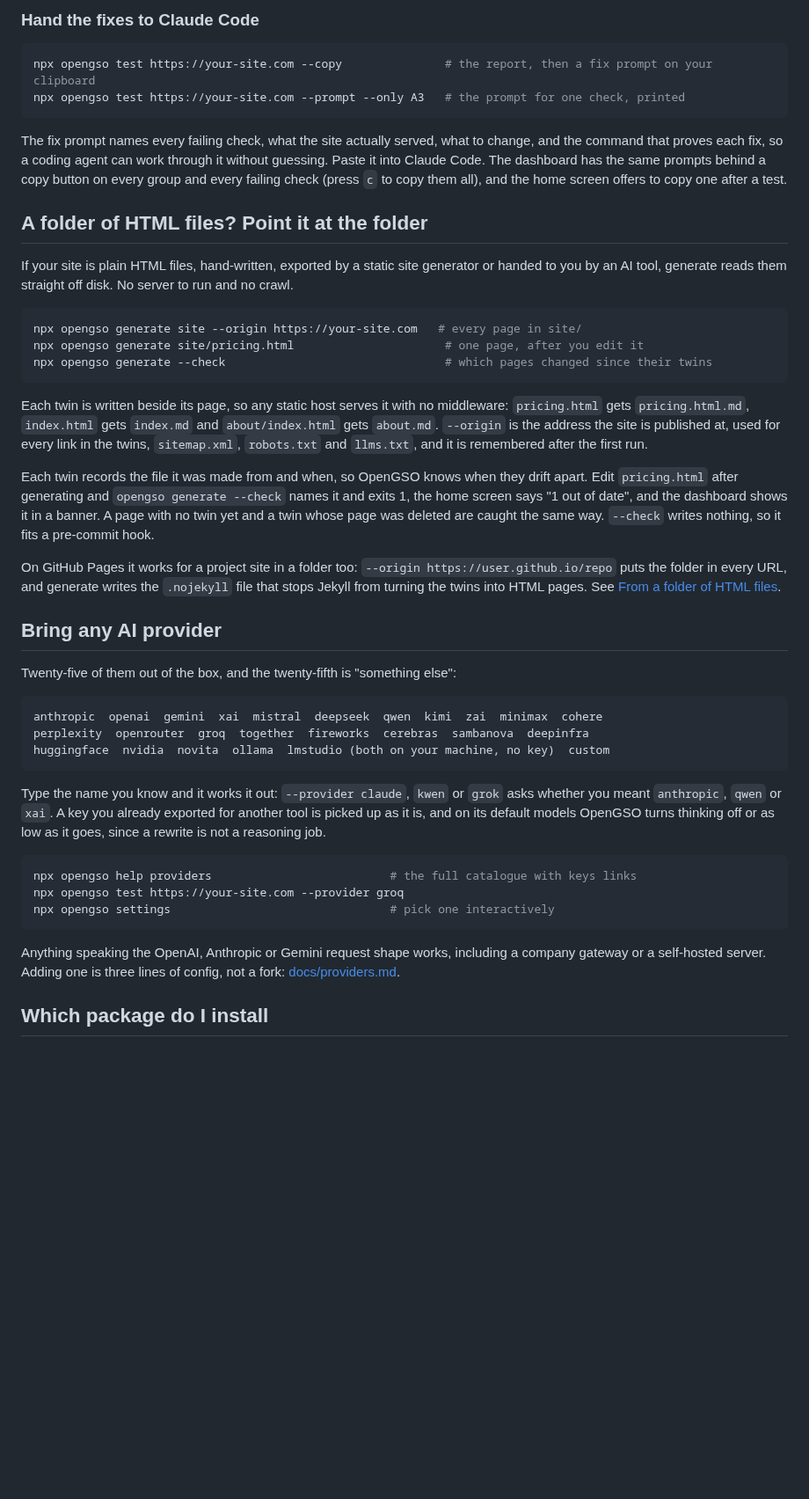
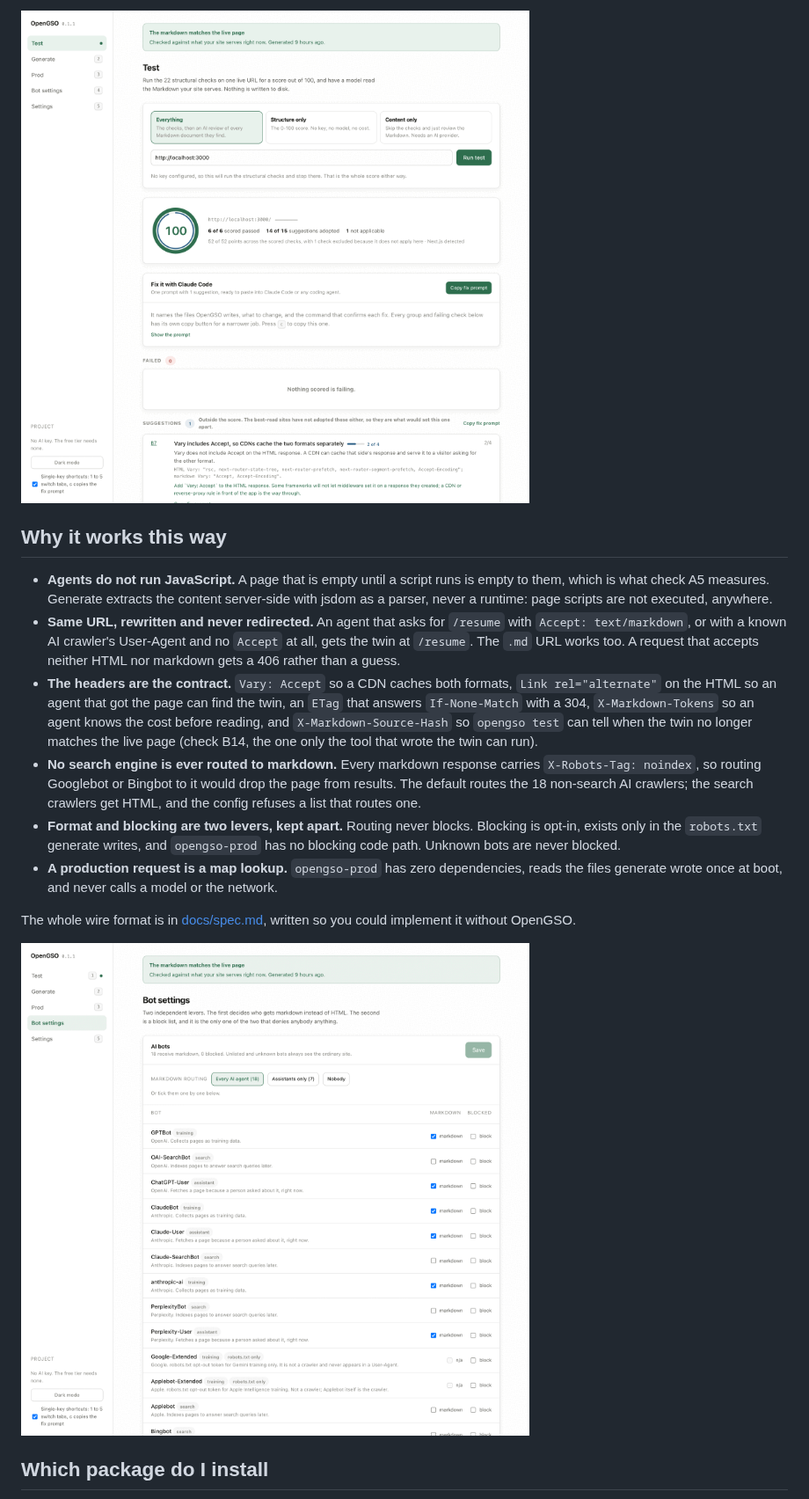
Before and after one commit to sherwinvishesh/OpenGSO, a Markdown page: README.md, the part around one of its changes. Shown at 88% size. GitHub-like rendering; pictures changed too: docs/images/dashboard-bots-light.png (added), docs/images/dashboard-test-light.png (added); blank space fills up the shorter version.

````diff
--- a/README.md
+++ b/README.md
@@ -73,67 +175,40 @@ structural half and says in one line what it skipped.
 
-### Hand the fixes to Claude Code
+<picture>
+  <source media="(prefers-color-scheme: dark)" srcset="docs/images/dashboard-test-dark.png">
+  <img src="docs/images/dashboard-test-light.png" alt="The OpenGSO dashboard after a test of the demo: a score dial at 100, 6 of 6 scored checks passed, 14 of 15 suggestions adopted, a 'Fix it with Claude Code' card, and B7 listed as the one open suggestion at 2 of 4.">
+</picture>
 
-```bash
-npx opengso test https://your-site.com --copy               # the report, then a fix prompt on your clipboard
-npx opengso test https://your-site.com --prompt --only A3   # the prompt for one check, printed
-```
+## Why it works this way
 
-The fix prompt names every failing check, what the site actually served, what to change, and the
-command that proves each fix, so a coding agent can work through it without guessing. Paste it into
-Claude Code. The dashboard has the same prompts behind a copy button on every group and every
-failing check (press `c` to copy them all), and the home screen offers to copy one after a test.
+- **Agents do not run JavaScript.** A page that is empty until a script runs is empty to them,
+  which is what check A5 measures. Generate extracts the content server-side with jsdom as a
+  parser, never a runtime: page scripts are not executed, anywhere.
+- **Same URL, rewritten and never redirected.** An agent that asks for `/resume` with
+  `Accept: text/markdown`, or with a known AI crawler's User-Agent and no `Accept` at all, gets the
+  twin at `/resume`. The `.md` URL works too. A request that accepts neither HTML nor markdown gets
+  a 406 rather than a guess.
+- **The headers are the contract.** `Vary: Accept` so a CDN caches both formats, `Link rel="alternate"`
+  on the HTML so an agent that got the page can find the twin, an `ETag` that answers
+  `If-None-Match` with a 304, `X-Markdown-Tokens` so an agent knows the cost before reading, and
+  `X-Markdown-Source-Hash` so `opengso test` can tell when the twin no longer matches the live page
+  (check B14, the one only the tool that wrote the twin can run).
+- **No search engine is ever routed to markdown.** Every markdown response carries
+  `X-Robots-Tag: noindex`, so routing Googlebot or Bingbot to it would drop the page from results.
+  The default routes the 18 non-search AI crawlers; the search crawlers get HTML, and the config
+  refuses a list that routes one.
+- **Format and blocking are two levers, kept apart.** Routing never blocks. Blocking is opt-in,
+  exists only in the `robots.txt` generate writes, and `opengso-prod` has no blocking code path.
+  Unknown bots are never blocked.
+- **A production request is a map lookup.** `opengso-prod` has zero dependencies, reads the files
+  generate wrote once at boot, and never calls a model or the network.
 
-## A folder of HTML files? Point it at the folder
+The whole wire format is in [docs/spec.md](docs/spec.md), written so you could implement it
+without OpenGSO.
 
-If your site is plain HTML files, hand-written, exported by a static site generator or handed to you
-by an AI tool, generate reads them straight off disk. No server to run and no crawl.
-
-```bash
-npx opengso generate site --origin https://your-site.com   # every page in site/
-npx opengso generate site/pricing.html                      # one page, after you edit it
-npx opengso generate --check                                # which pages changed since their twins
-```
-
-Each twin is written beside its page, so any static host serves it with no middleware:
-`pricing.html` gets `pricing.html.md`, `index.html` gets `index.md` and `about/index.html` gets
-`about.md`. `--origin` is the address the site is published at, used for every link in the twins,
-`sitemap.xml`, `robots.txt` and `llms.txt`, and it is remembered after the first run.
-
-Each twin records the file it was made from and when, so OpenGSO knows when they drift apart. Edit
-`pricing.html` after generating and `opengso generate --check` names it and exits 1, the home screen
-says "1 out of date", and the dashboard shows it in a banner. A page with no twin yet and a twin
-whose page was deleted are caught the same way. `--check` writes nothing, so it fits a pre-commit
-hook.
-
-On GitHub Pages it works for a project site in a folder too: `--origin https://user.github.io/repo`
-puts the folder in every URL, and generate writes the `.nojekyll` file that stops Jekyll from
-turning the twins into HTML pages. See
-[From a folder of HTML files](packages/generate/README.md#from-a-folder-of-html-files).
-
-## Bring any AI provider
-
-Twenty-five of them out of the box, and the twenty-fifth is "something else":
-
-```
-anthropic  openai  gemini  xai  mistral  deepseek  qwen  kimi  zai  minimax  cohere
-perplexity  openrouter  groq  together  fireworks  cerebras  sambanova  deepinfra
-huggingface  nvidia  novita  ollama  lmstudio (both on your machine, no key)  custom
-```
-
-Type the name you know and it works it out: `--provider claude`, `kwen` or `grok` asks whether you
-meant `anthropic`, `qwen` or `xai`. A key you already exported for another tool is picked up as it
-is, and on its default models OpenGSO turns thinking off or as low as it goes, since a rewrite is
-not a reasoning job.
-
-```bash
-npx opengso help providers                          # the full catalogue with keys links
-npx opengso test https://your-site.com --provider groq
-npx opengso settings                                # pick one interactively
-```
-
-Anything speaking the OpenAI, Anthropic or Gemini request shape works, including a company gateway
-or a self-hosted server. Adding one is three lines of config, not a fork:
-[docs/providers.md](docs/providers.md).
+<picture>
+  <source media="(prefers-color-scheme: dark)" srcset="docs/images/dashboard-bots-dark.png">
+  <img src="docs/images/dashboard-bots-light.png" alt="The dashboard's bot settings: a preset row with 'Every AI agent (18)', 'Assistants only (7)' and 'Nobody', and a table of crawlers with a markdown checkbox and a block checkbox per row.">
+</picture>
 
 ## Which package do I install
 
````
Also changed, not shown: other parts of README.md (+186 -97 lines), docs/providers.md (+4 -0 lines), docs/images/dashboard-bots-dark.png (added), docs/images/dashboard-test-dark.png (added).
